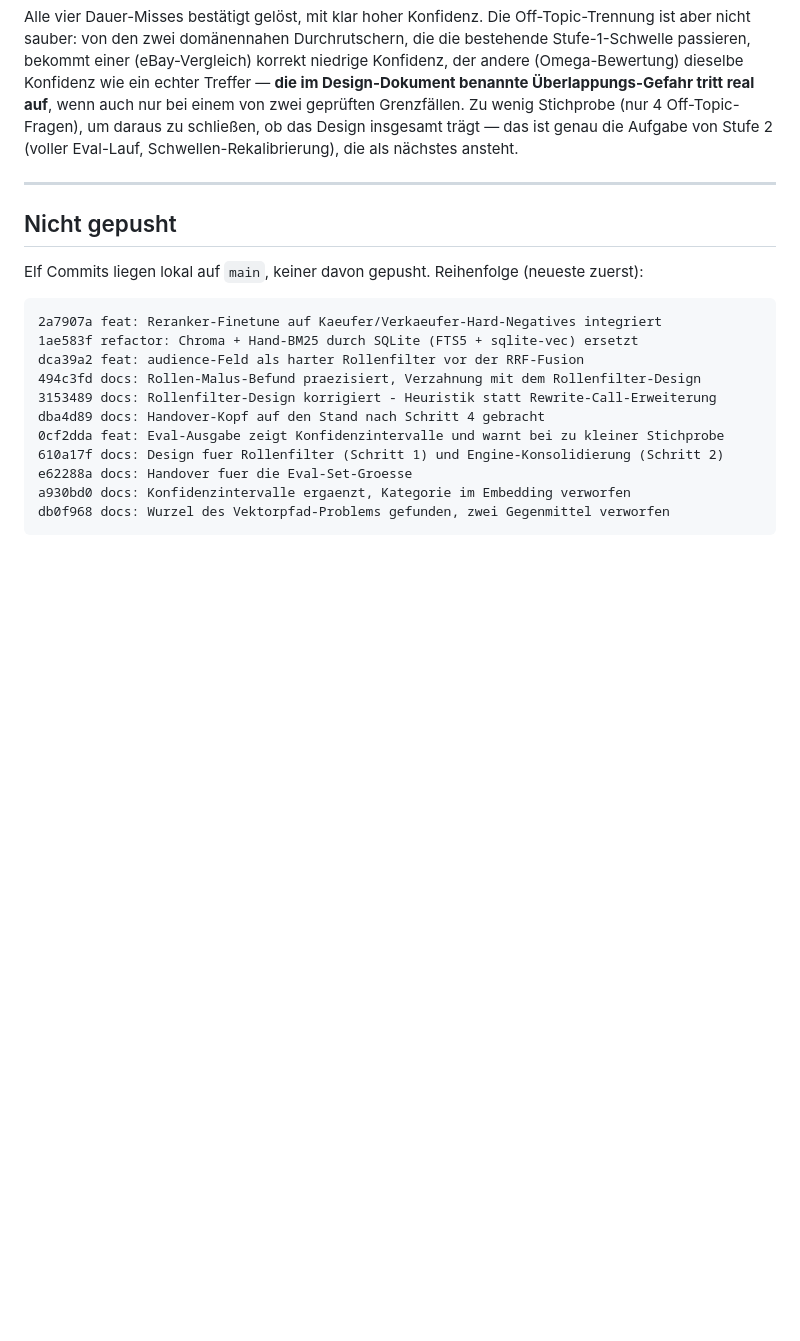
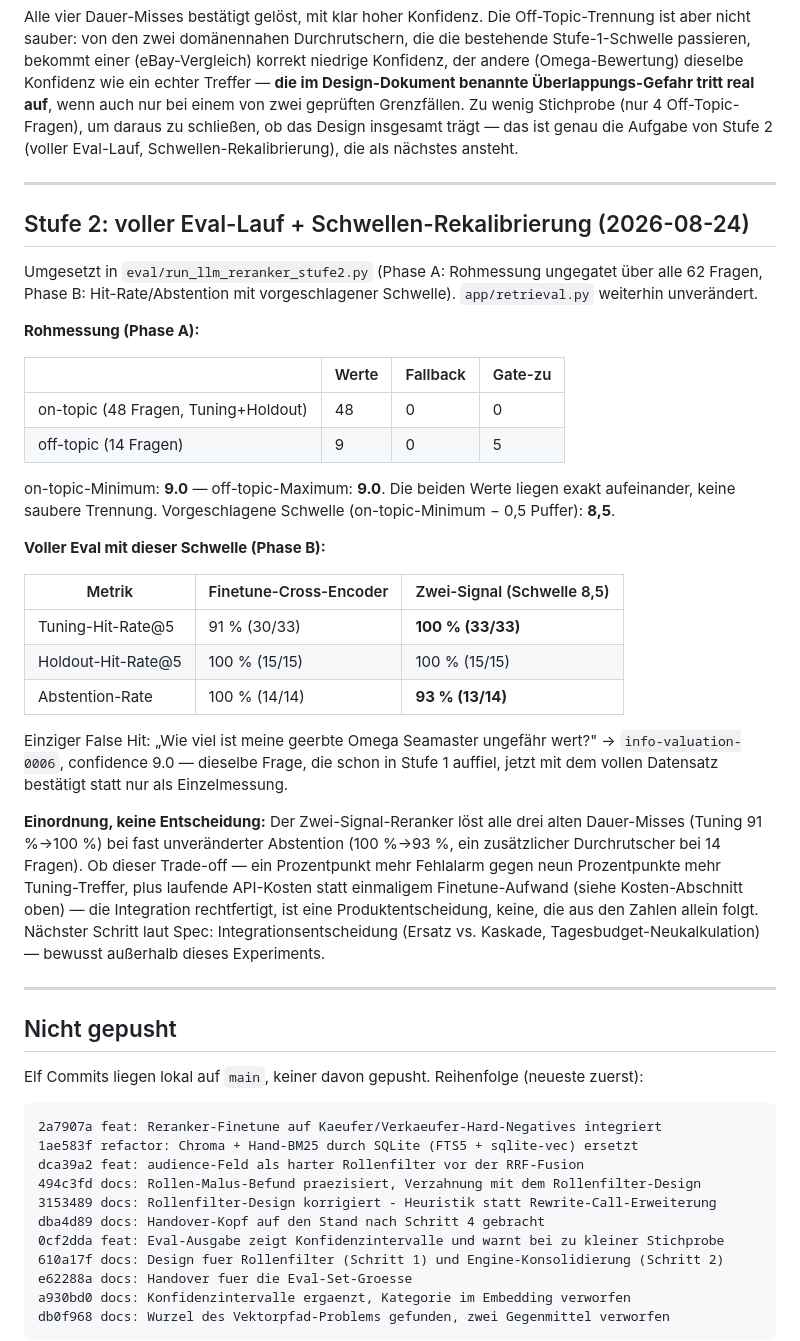
Before and after one commit to marco-stang/chrono24-chatbot, a Markdown page: HANDOVER-llm-reranker.md, the part around the change. Drawn GitHub-style; blank space fills up the shorter version.

Commit message:
docs: Stufe-2-Ergebnisse des Zwei-Signal-Rerankers festgehalten
Voller Eval: Tuning 100%, Holdout 100%, Abstention 93% (13/14) bei
Schwelle 8.5. on-topic-Minimum und off-topic-Maximum liegen exakt
gleich auf 9.0 - echte Ueberlappung, kein sauberer Cutoff.

```diff
--- a/HANDOVER-llm-reranker.md
+++ b/HANDOVER-llm-reranker.md
@@ -179,6 +179,48 @@ nächstes ansteht.
 
 ---
 
+## Stufe 2: voller Eval-Lauf + Schwellen-Rekalibrierung (2026-08-24)
+
+Umgesetzt in `eval/run_llm_reranker_stufe2.py` (Phase A: Rohmessung
+ungegatet über alle 62 Fragen, Phase B: Hit-Rate/Abstention mit
+vorgeschlagener Schwelle). `app/retrieval.py` weiterhin unverändert.
+
+**Rohmessung (Phase A):**
+
+| | Werte | Fallback | Gate-zu |
+|---|---|---|---|
+| on-topic (48 Fragen, Tuning+Holdout) | 48 | 0 | 0 |
+| off-topic (14 Fragen) | 9 | 0 | 5 |
+
+on-topic-Minimum: **9.0** — off-topic-Maximum: **9.0**. Die beiden Werte
+liegen exakt aufeinander, keine saubere Trennung. Vorgeschlagene Schwelle
+(on-topic-Minimum − 0,5 Puffer): **8,5**.
+
+**Voller Eval mit dieser Schwelle (Phase B):**
+
+| Metrik | Finetune-Cross-Encoder | Zwei-Signal (Schwelle 8,5) |
+|---|---|---|
+| Tuning-Hit-Rate@5 | 91 % (30/33) | **100 % (33/33)** |
+| Holdout-Hit-Rate@5 | 100 % (15/15) | 100 % (15/15) |
+| Abstention-Rate | 100 % (14/14) | **93 % (13/14)** |
+
+Einziger False Hit: „Wie viel ist meine geerbte Omega Seamaster ungefähr
+wert?" → `info-valuation-0006`, confidence 9.0 — dieselbe Frage, die schon
+in Stufe 1 auffiel, jetzt mit dem vollen Datensatz bestätigt statt nur als
+Einzelmessung.
+
+**Einordnung, keine Entscheidung:** Der Zwei-Signal-Reranker löst alle drei
+alten Dauer-Misses (Tuning 91 %→100 %) bei fast unveränderter Abstention
+(100 %→93 %, ein zusätzlicher Durchrutscher bei 14 Fragen). Ob dieser
+Trade-off — ein Prozentpunkt mehr Fehlalarm gegen neun Prozentpunkte mehr
+Tuning-Treffer, plus laufende API-Kosten statt einmaligem Finetune-Aufwand
+(siehe Kosten-Abschnitt oben) — die Integration rechtfertigt, ist eine
+Produktentscheidung, keine, die aus den Zahlen allein folgt. Nächster
+Schritt laut Spec: Integrationsentscheidung (Ersatz vs. Kaskade,
+Tagesbudget-Neukalkulation) — bewusst außerhalb dieses Experiments.
+
+---
+
 ## Nicht gepusht
 
 Elf Commits liegen lokal auf `main`, keiner davon gepusht. Reihenfolge (neueste zuerst):
```
